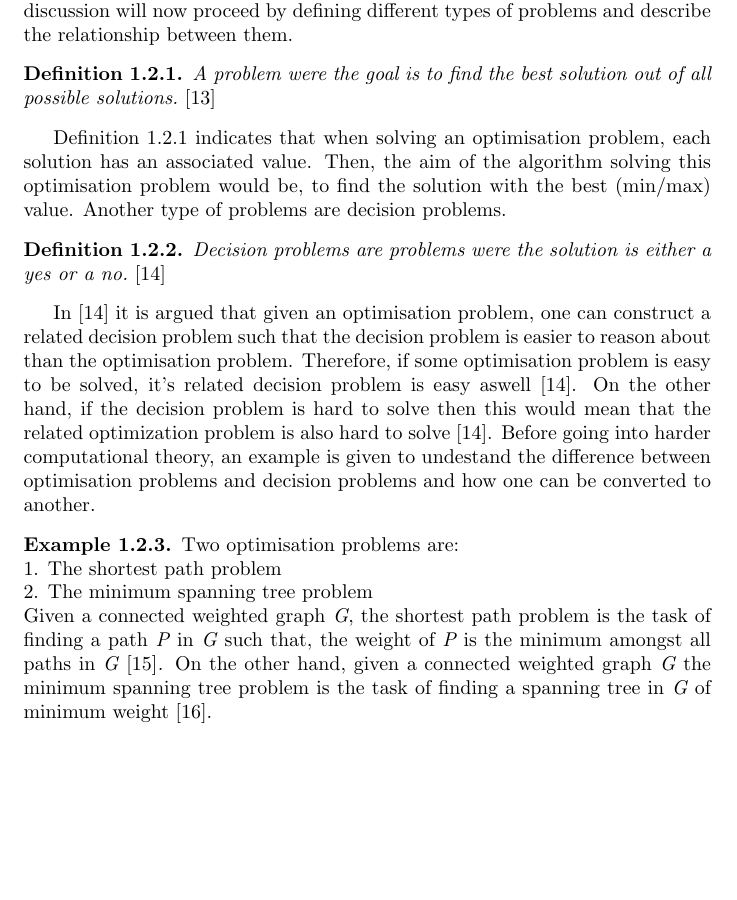
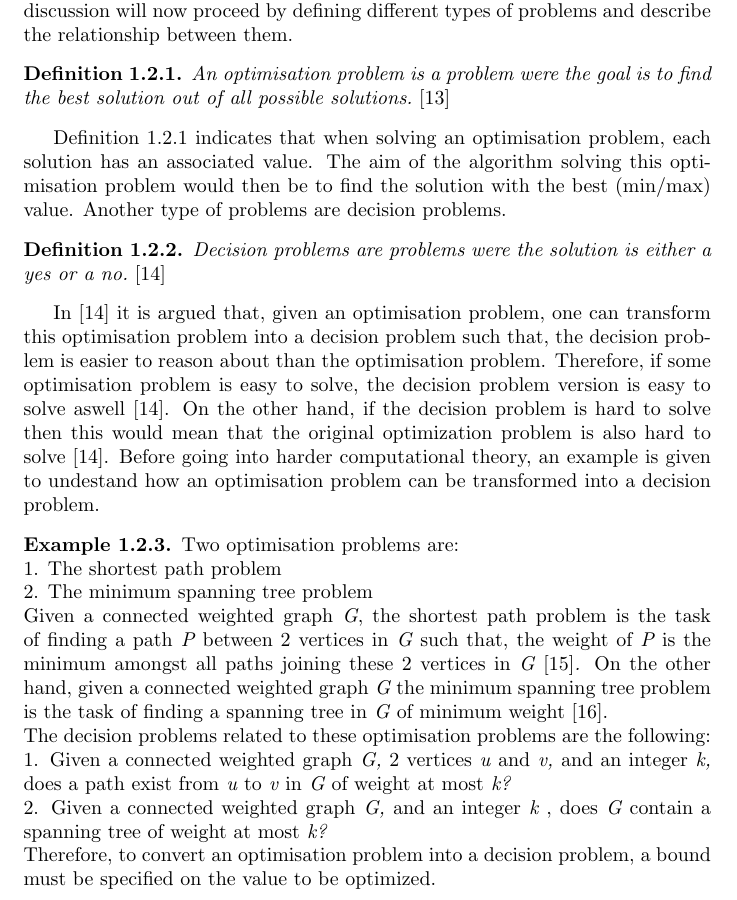
Before and after one commit to dillu24/Mathematics_Thesis, a LaTeX document (write_up_better.tex): part of page 11 of 15, cut so that both start at the same text, the shorter picture padded with empty space. Compiled offline with pdfLaTeX.

```diff
--- a/write_up_better.tex
+++ b/write_up_better.tex
@@ -376,21 +376,26 @@
 After defining some important graph theoretic concepts, it is now time to discuss some important computational theory that is relevant to this thesis. The discussion will now proceed by defining different types of problems and describe the relationship between them.
 \begin{definition}
 \label{optimization problems}
-A problem were the goal is to find the best solution out of all possible solutions. \normalfont{\cite{black_2009}}
+An optimisation problem is a problem were the goal is to find the best solution out of all possible solutions. \normalfont{\cite{black_2009}}
 \end{definition}
-Definition \ref{optimization problems} indicates that when solving an optimisation problem, each solution has an associated value. Then, the aim of the algorithm solving this optimisation problem would be, to find the solution with the best (min/max) value. Another type of problems are decision problems.
+Definition \ref{optimization problems} indicates that when solving an optimisation problem, each solution has an associated value. The aim of the algorithm solving this optimisation problem would then be to find the solution with the best (min/max) value. Another type of problems are decision problems.
 \begin{definition}
 \label{decision problems}
 Decision problems are problems were the solution is either a yes or a no. \normalfont{\cite{cormen_leiserson_rivest_stein}}
 \end{definition}
-In \cite{cormen_leiserson_rivest_stein} it is argued that given an optimisation problem, one can construct a related decision problem such that the decision problem is easier to reason about than the optimisation problem. Therefore, if some optimisation problem is easy to be solved, it's related decision problem is easy aswell \cite{cormen_leiserson_rivest_stein}. On the other hand, if the decision problem is hard to solve then this would mean that the related optimization problem is also hard to solve \cite{cormen_leiserson_rivest_stein}. Before going into harder computational theory, an example is given to undestand the difference between optimisation problems and decision problems and how one can be converted to another.
+In \cite{cormen_leiserson_rivest_stein} it is argued that, given an optimisation problem, one can transform this optimisation problem into a decision problem such that, the decision problem is easier to reason about than the optimisation problem. Therefore, if some optimisation problem is easy to solve, the decision problem version is easy to solve aswell \cite{cormen_leiserson_rivest_stein}. On the other hand, if the decision problem is hard to solve then this would mean that the original optimization problem is also hard to solve \cite{cormen_leiserson_rivest_stein}. Before going into harder computational theory, an example is given to undestand how an optimisation problem can be transformed into a decision problem.
 \begin{example}
 \label{example decision/optimization}
 {\normalfont{Two optimisation problems are:\\
 1. The shortest path problem\\
 2. The minimum spanning tree problem\\
-Given a connected weighted graph}} G{\normalfont{, the shortest path problem is the task of finding a path}} P {\normalfont{in}} G {\normalfont{such that, the weight of }}P {\normalfont{is the minimum amongst all paths in }}G {\normalfont{\cite{hackerearth_blog}}}. {\normalfont{On the other hand, given a  connected weighted graph}} G {\normalfont{the minimum spanning tree problem is the task of finding a spanning tree in}} G {\normalfont{of minimum weight \cite{geeksforgeeks}.}}
+Given a connected weighted graph}} G{\normalfont{, the shortest path problem is the task of finding a path}} P {\normalfont{between 2 vertices in}} G {\normalfont{such that, the weight of }}P {\normalfont{is the minimum amongst all paths joining these 2 vertices in }}G {\normalfont{\cite{hackerearth_blog}}}. {\normalfont{On the other hand, given a  connected weighted graph}} G {\normalfont{the minimum spanning tree problem is the task of finding a spanning tree in}} G {\normalfont{of minimum weight \cite{geeksforgeeks}.}}\\
+{\normalfont{The decision problems related to these optimisation problems are the following:}}\\
+{\normalfont{1. Given a connected weighted graph}} G, {\normalfont{2 vertices}} u {\normalfont{and}} v, {\normalfont{and an integer}} k,{\normalfont{ does a path exist from}} u {\normalfont{to}} v {\normalfont{in}} G {\normalfont{of weight at most}} k?\\
+{\normalfont{2. Given a connected weighted graph}} G, {\normalfont{and an integer}} k {\normalfont{, does}} G {\normalfont{contain a spanning tree of weight at most}} k?\\
+{\normalfont{Therefore, to convert an optimisation problem into a decision problem, a bound must be specified on the value to be optimized.}}
 \end{example}
+
 \newpage
 \section{The Travelling Salesman Problem}
 \subsection{Heuristics}
```
Also changed, not shown: bibliography.bib (+3 -0 lines), write_up_better.pdf, 1 other file.
